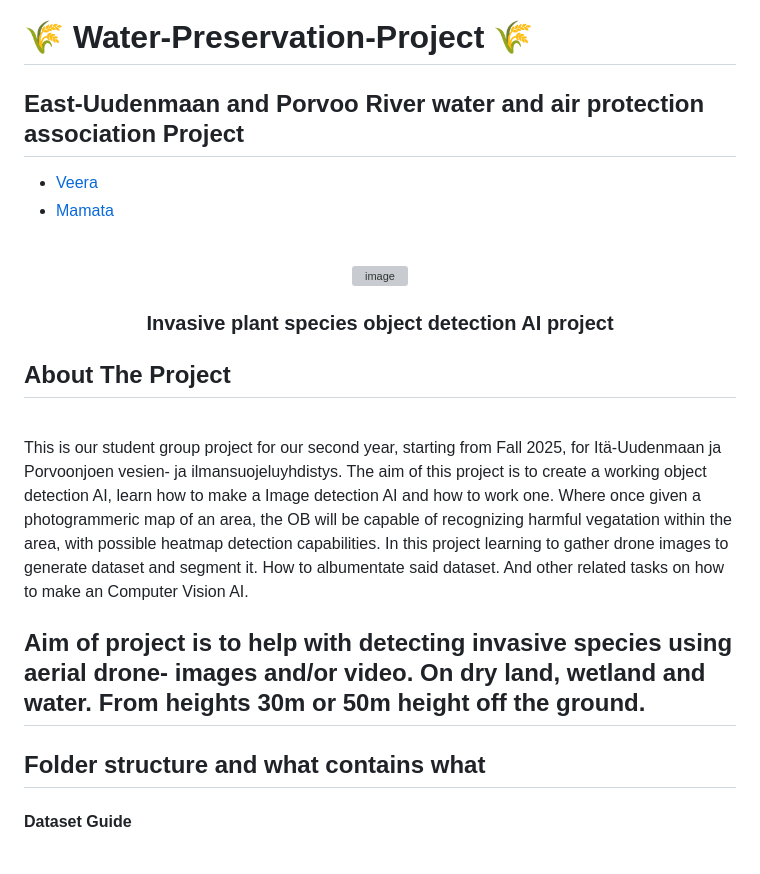
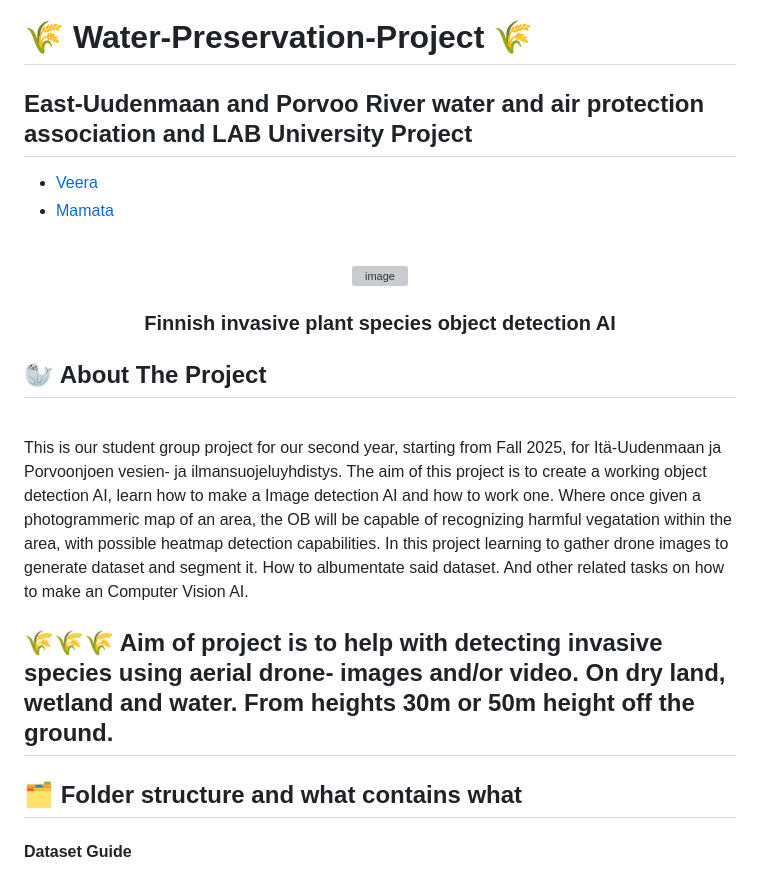
Before and after one commit to Vr-K/Water-Preservation-Project, a Markdown page: README.md, the part around one of its changes. GitHub-like rendering; grey boxes are pictures that could not be loaded.

```diff
--- a/README.md
+++ b/README.md
@@ -1,5 +1,5 @@
 # 🌾 Water-Preservation-Project 🌾
-## East-Uudenmaan and Porvoo River water and air protection association Project
+## East-Uudenmaan and Porvoo River water and air protection association and LAB University Project
 
 - [Veera](https://github.com/Vr-K)
 - [Mamata](https://github.com/mamatanepal53)
@@ -30,16 +30,16 @@
 </div>
 
 
-<h3 align="center">Invasive plant species object detection AI project</h3>
+<h3 align="center">Finnish invasive plant species object detection AI</h3>
 
 <!-- ABOUT THE PROJECT -->
-## About The Project
+## 🦭 About The Project
 <br>
 This is our student group project for our second year, starting from Fall 2025, for Itä-Uudenmaan ja Porvoonjoen vesien- ja ilmansuojeluyhdistys. The aim of this project is to create a working object detection AI, learn how to make a Image detection AI and how to work one. Where once given a photogrammeric map of an area, the OB will be capable of recognizing harmful vegatation within the area, with possible heatmap detection capabilities. In this project learning to gather drone images to generate dataset and segment it. How to albumentate said dataset. And other related tasks on how to make an Computer Vision AI.
 
-## Aim of project is to help with detecting invasive species using aerial drone- images and/or video. On dry land, wetland and water. From heights 30m or 50m height off the ground.
+## 🌾🌾🌾 Aim of project is to help with detecting invasive species using aerial drone- images and/or video. On dry land, wetland and water. From heights 30m or 50m height off the ground.
 
-## Folder structure and what contains what
+## 🗂️ Folder structure and what contains what
 #### Dataset Guide<br>
 Guides on how to make 1) Dataset(and env) 2) Work WebODM 3) Work with CSC Roihu(in progress) 4) Possibly depricated guide on Puhti
 #### Heatmap<br>
```
Also changed, not shown: other parts of README.md (+24 -22 lines).
